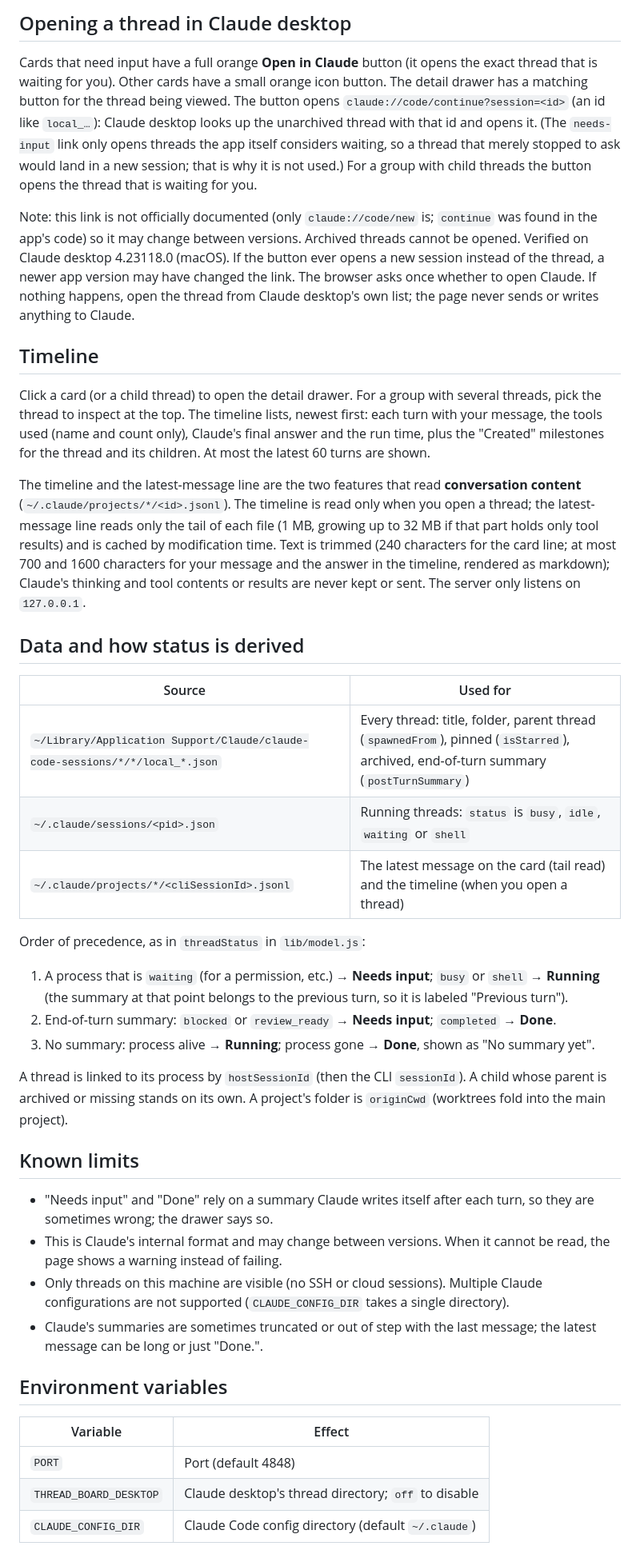
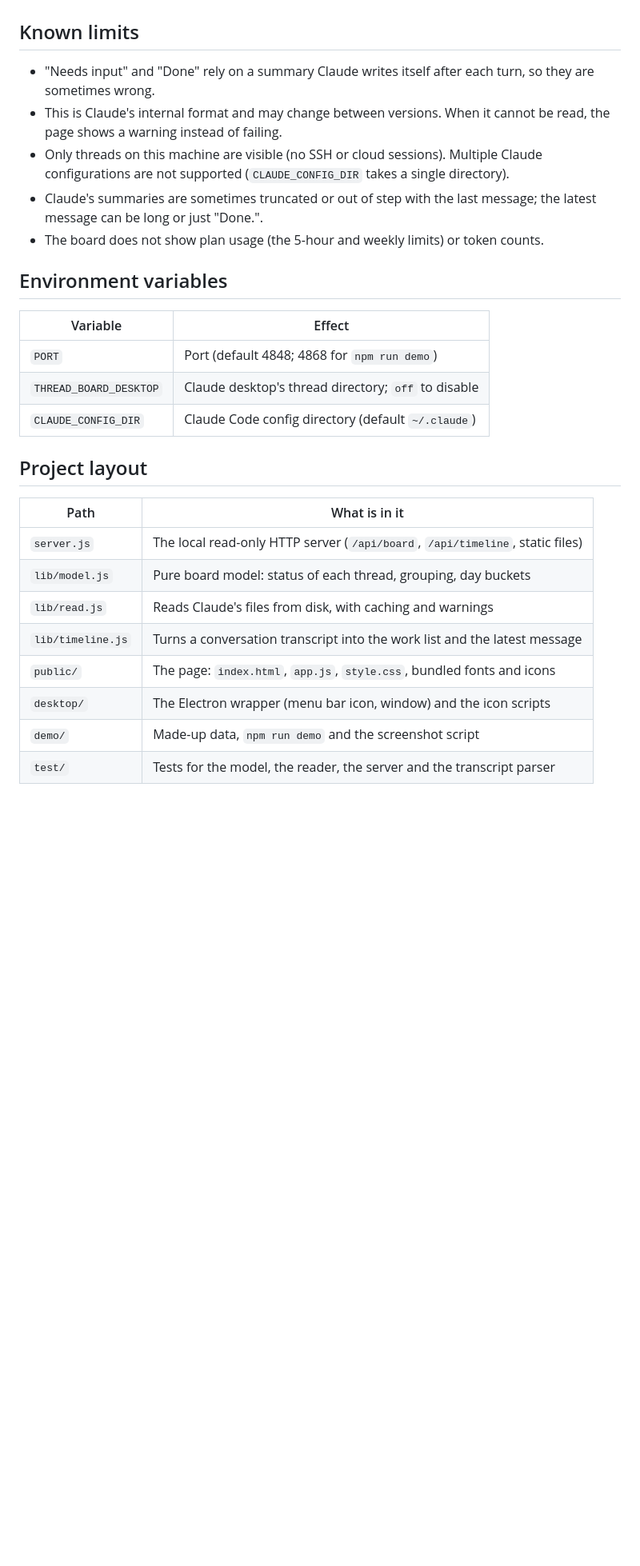
Before and after one commit to phamviet86/claude-radar, a Markdown page: README.md, the part around one of its changes. Shown at 80% size. Rendered like a GitHub page; blank space fills up the shorter version.

```diff
--- a/README.md
+++ b/README.md
@@ -54,42 +111,28 @@ Other scripts: `npm run app` runs the app straight from source without packaging
-## Opening a thread in Claude desktop
-
-Cards that need input have a full orange **Open in Claude** button (it opens the exact thread that is waiting for you). Other cards have a small orange icon button. The detail drawer has a matching button for the thread being viewed. The button opens `claude://code/continue?session=<id>` (an id like `local_…`): Claude desktop looks up the unarchived thread with that id and opens it. (The `needs-input` link only opens threads the app itself considers waiting, so a thread that merely stopped to ask would land in a new session; that is why it is not used.) For a group with child threads the button opens the thread that is waiting for you.
-
-Note: this link is not officially documented (only `claude://code/new` is; `continue` was found in the app's code) so it may change between versions. Archived threads cannot be opened. Verified on Claude desktop 4.23118.0 (macOS). If the button ever opens a new session instead of the thread, a newer app version may have changed the link. The browser asks once whether to open Claude. If nothing happens, open the thread from Claude desktop's own list; the page never sends or writes anything to Claude.
-
-## Timeline
-
-Click a card (or a child thread) to open the detail drawer. For a group with several threads, pick the thread to inspect at the top. The timeline lists, newest first: each turn with your message, the tools used (name and count only), Claude's final answer and the run time, plus the "Created" milestones for the thread and its children. At most the latest 60 turns are shown.
-
-The timeline and the latest-message line are the two features that read **conversation content** (`~/.claude/projects/*/<id>.jsonl`). The timeline is read only when you open a thread; the latest-message line reads only the tail of each file (1 MB, growing up to 32 MB if that part holds only tool results) and is cached by modification time. Text is trimmed (240 characters for the card line; at most 700 and 1600 characters for your message and the answer in the timeline, rendered as markdown); Claude's thinking and tool contents or results are never kept or sent. The server only listens on `127.0.0.1`.
-
-## Data and how status is derived
-
-| Source | Used for |
-| --- | --- |
-| `~/Library/Application Support/Claude/claude-code-sessions/*/*/local_*.json` | Every thread: title, folder, parent thread (`spawnedFrom`), pinned (`isStarred`), archived, end-of-turn summary (`postTurnSummary`) |
-| `~/.claude/sessions/<pid>.json` | Running threads: `status` is `busy`, `idle`, `waiting` or `shell` |
-| `~/.claude/projects/*/<cliSessionId>.jsonl` | The latest message on the card (tail read) and the timeline (when you open a thread) |
-
-Order of precedence, as in `threadStatus` in `lib/model.js`:
-
-1. A process that is `waiting` (for a permission, etc.) → **Needs input**; `busy` or `shell` → **Running** (the summary at that point belongs to the previous turn, so it is labeled "Previous turn").
-2. End-of-turn summary: `blocked` or `review_ready` → **Needs input**; `completed` → **Done**.
-3. No summary: process alive → **Running**; process gone → **Done**, shown as "No summary yet".
-
-A thread is linked to its process by `hostSessionId` (then the CLI `sessionId`). A child whose parent is archived or missing stands on its own. A project's folder is `originCwd` (worktrees fold into the main project).
-
 ## Known limits
 
-- "Needs input" and "Done" rely on a summary Claude writes itself after each turn, so they are sometimes wrong; the drawer says so.
+- "Needs input" and "Done" rely on a summary Claude writes itself after each turn, so they are sometimes wrong.
 - This is Claude's internal format and may change between versions. When it cannot be read, the page shows a warning instead of failing.
 - Only threads on this machine are visible (no SSH or cloud sessions). Multiple Claude configurations are not supported (`CLAUDE_CONFIG_DIR` takes a single directory).
 - Claude's summaries are sometimes truncated or out of step with the last message; the latest message can be long or just "Done.".
+- The board does not show plan usage (the 5-hour and weekly limits) or token counts.
 
 ## Environment variables
 
 | Variable | Effect |
 | --- | --- |
-| `PORT` | Port (default 4848) |
+| `PORT` | Port (default 4848; 4868 for `npm run demo`) |
 | `THREAD_BOARD_DESKTOP` | Claude desktop's thread directory; `off` to disable |
 | `CLAUDE_CONFIG_DIR` | Claude Code config directory (default `~/.claude`) |
+
+## Project layout
+
+| Path | What is in it |
+| --- | --- |
+| `server.js` | The local read-only HTTP server (`/api/board`, `/api/timeline`, static files) |
+| `lib/model.js` | Pure board model: status of each thread, grouping, day buckets |
+| `lib/read.js` | Reads Claude's files from disk, with caching and warnings |
+| `lib/timeline.js` | Turns a conversation transcript into the work list and the latest message |
+| `public/` | The page: `index.html`, `app.js`, `style.css`, bundled fonts and icons |
+| `desktop/` | The Electron wrapper (menu bar icon, window) and the icon scripts |
+| `demo/` | Made-up data, `npm run demo` and the screenshot script |
+| `test/` | Tests for the model, the reader, the server and the transcript parser |
```
Also changed, not shown: other parts of README.md (+80 -23 lines), docs/drawer.png (added), docs/narrow.png (added), 5 other files.
